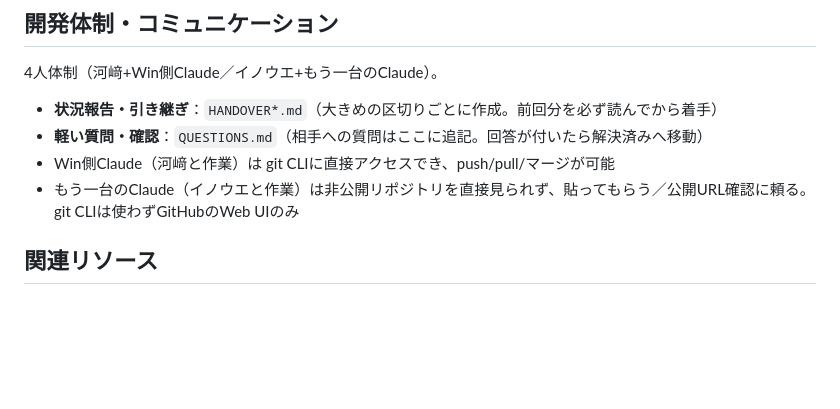
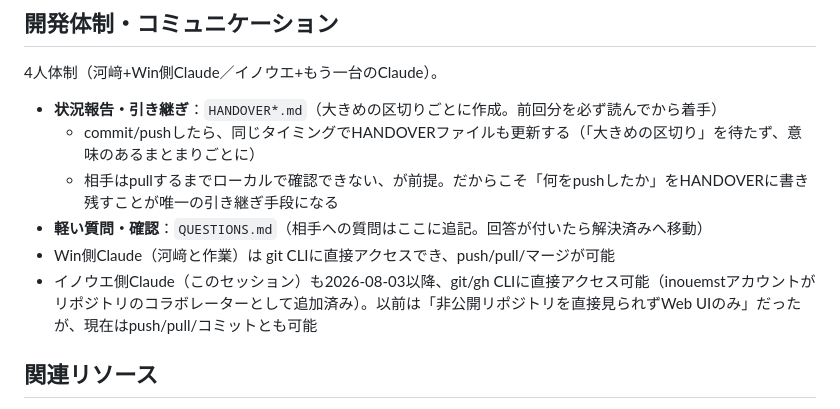
Before and after one commit to luckymokumokuchance/podcast-graph, a Markdown page: CLAUDE.md, the part around the change. Drawn GitHub-style; blank space fills up the shorter version.

```diff
--- a/CLAUDE.md
+++ b/CLAUDE.md
@@ -43,9 +43,11 @@
 4人体制（河﨑+Win側Claude／イノウエ+もう一台のClaude）。
 
 - **状況報告・引き継ぎ**：`HANDOVER*.md`（大きめの区切りごとに作成。前回分を必ず読んでから着手）
+  - commit/pushしたら、同じタイミングでHANDOVERファイルも更新する（「大きめの区切り」を待たず、意味のあるまとまりごとに）
+  - 相手はpullするまでローカルで確認できない、が前提。だからこそ「何をpushしたか」をHANDOVERに書き残すことが唯一の引き継ぎ手段になる
 - **軽い質問・確認**：`QUESTIONS.md`（相手への質問はここに追記。回答が付いたら解決済みへ移動）
 - Win側Claude（河﨑と作業）は git CLIに直接アクセスでき、push/pull/マージが可能
-- もう一台のClaude（イノウエと作業）は非公開リポジトリを直接見られず、貼ってもらう／公開URL確認に頼る。git CLIは使わずGitHubのWeb UIのみ
+- イノウエ側Claude（このセッション）も2026-08-03以降、git/gh CLIに直接アクセス可能（inouemstアカウントがリポジトリのコラボレーターとして追加済み）。以前は「非公開リポジトリを直接見られずWeb UIのみ」だったが、現在はpush/pull/コミットとも可能
 
 ## 関連リソース
 
```
Also changed, not shown: HANDOVER_2026-08-12.md (added, +99 -0 lines).
